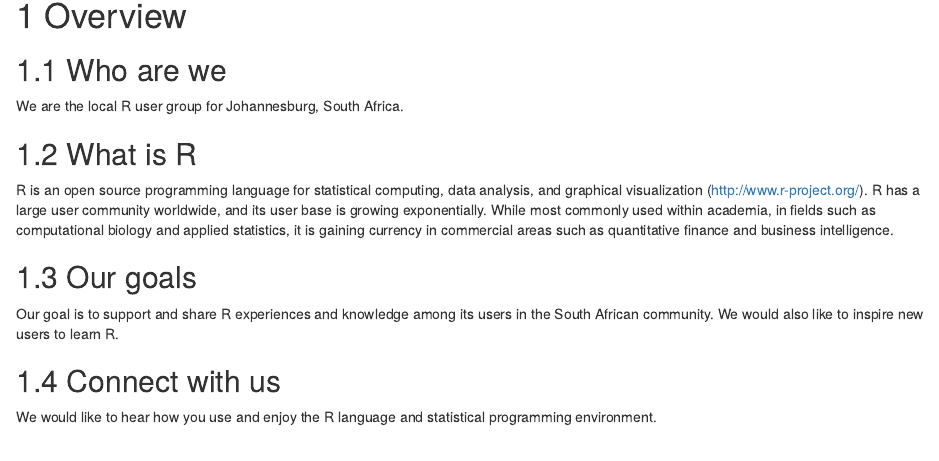
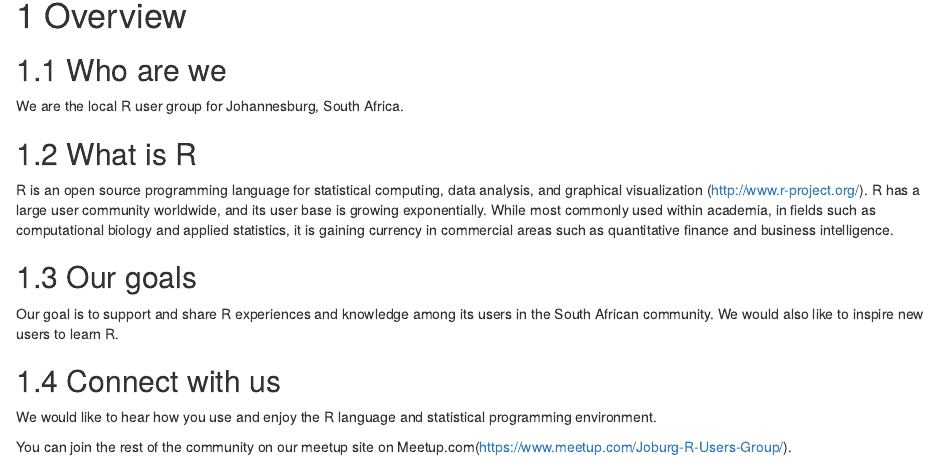
Before and after one commit to nkoc001/website, an R Markdown document (index.Rmd): the page in a window 1100 px wide, from 90 px down. Rendered offline with R 4.5, knitr and Pandoc, with nearby package versions; drawn as R Markdown's standard HTML page in place of the format the file asks for.

Commit message:
Update index.Rmd

```diff
--- a/index.Rmd
+++ b/index.Rmd
@@ -23,3 +23,5 @@ Our goal is to support and share R experiences and knowledge among its users in
 
 ## Connect with us
 We would like to hear how you use and enjoy the R language and statistical programming environment.
+
+You can join the rest of the community on our meetup site on Meetup.com(https://www.meetup.com/Joburg-R-Users-Group/).
```
